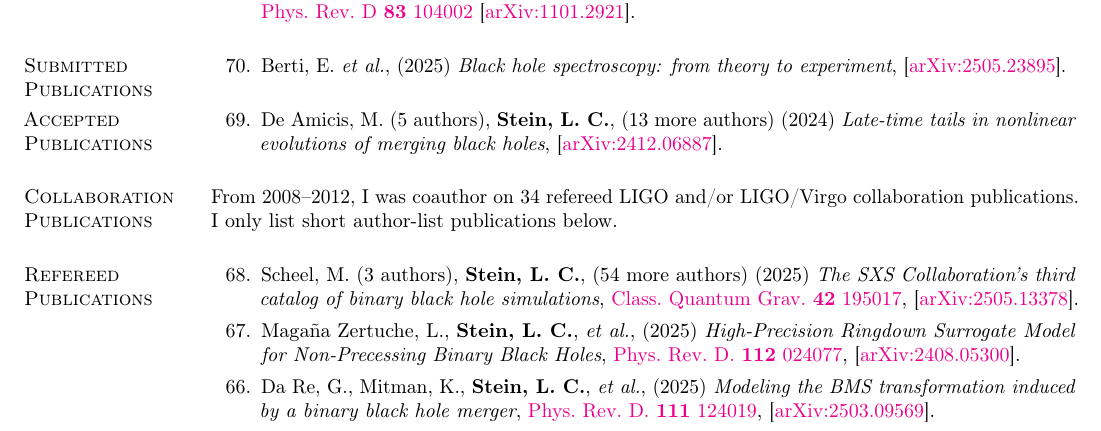
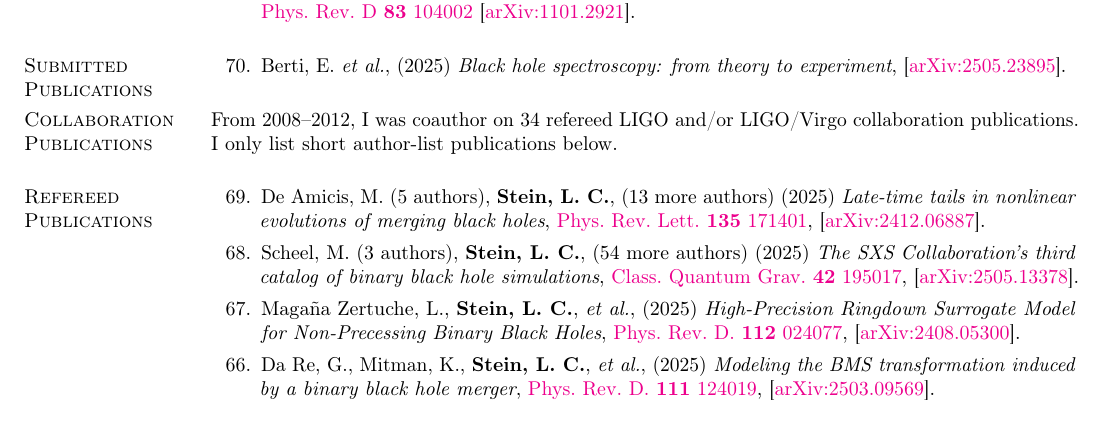
Before and after one commit to duetosymmetry/cv, a LaTeX CV (LeoCStein-PubsOnly.tex, which reads PubsContent.tex): part of page 1 of 4, cut so that both start at the same text. Compiled offline with pdfLaTeX.

Commit message:
Move NR tails to published

```diff
--- a/PubsContent.tex
+++ b/PubsContent.tex
@@ -109,22 +109,22 @@ Excluding LIGO/Virgo collaboration papers.
   \setcounter{pubCounter}{\value{enumi}}
 \end{etaremune}
 
-\section{Accepted Publications}
-\secstartswithlist{}%
-\addtocounter{pubCounter}{-1}%
-\begin{etaremune}[start=\value{pubCounter}]
-\item
-  De~Amicis,~M.
-  (5 authors),
-  {\bf Stein,~L.~C.},
-  (13 more authors)
-  (2024)
-  {\it Late-time tails in nonlinear evolutions of merging black holes},
-  \arxiv{2412.06887}.
-  \citeCount{0}
-%
-  \setcounter{pubCounter}{\value{enumi}}
-\end{etaremune}
+% \section{Accepted Publications}
+% \secstartswithlist{}%
+% \addtocounter{pubCounter}{-1}%
+% \begin{etaremune}[start=\value{pubCounter}]
+% \item
+%   De~Amicis,~M.
+%   (5 authors),
+%   {\bf Stein,~L.~C.},
+%   (13 more authors)
+%   (2024)
+%   {\it Late-time tails in nonlinear evolutions of merging black holes},
+%   \arxiv{2412.06887}.
+%   \citeCount{0}
+% %
+%   \setcounter{pubCounter}{\value{enumi}}
+% \end{etaremune}
 
 \section{Collaboration Publications}
 From 2008--2012, I was coauthor on 34 refereed LIGO and/or LIGO/Virgo
@@ -134,6 +134,17 @@ collaboration publications. I only list short author-list publications below.
 \secstartswithlist{}%
 \addtocounter{pubCounter}{-1}%
 \begin{etaremune}[start=\value{pubCounter}]
+\item
+  De~Amicis,~M.
+  (5 authors),
+  {\bf Stein,~L.~C.},
+  (13 more authors)
+  (2025)
+  {\it Late-time tails in nonlinear evolutions of merging black holes},
+  \href{https://doi.org/10.1103/2brx-xnyr}%
+  {Phys.~Rev.~Lett.~{\bf 135} 171401},
+  \arxiv{2412.06887}.
+  \citeCount{0}
 \item
   Scheel,~M.
   (3 authors),
```
